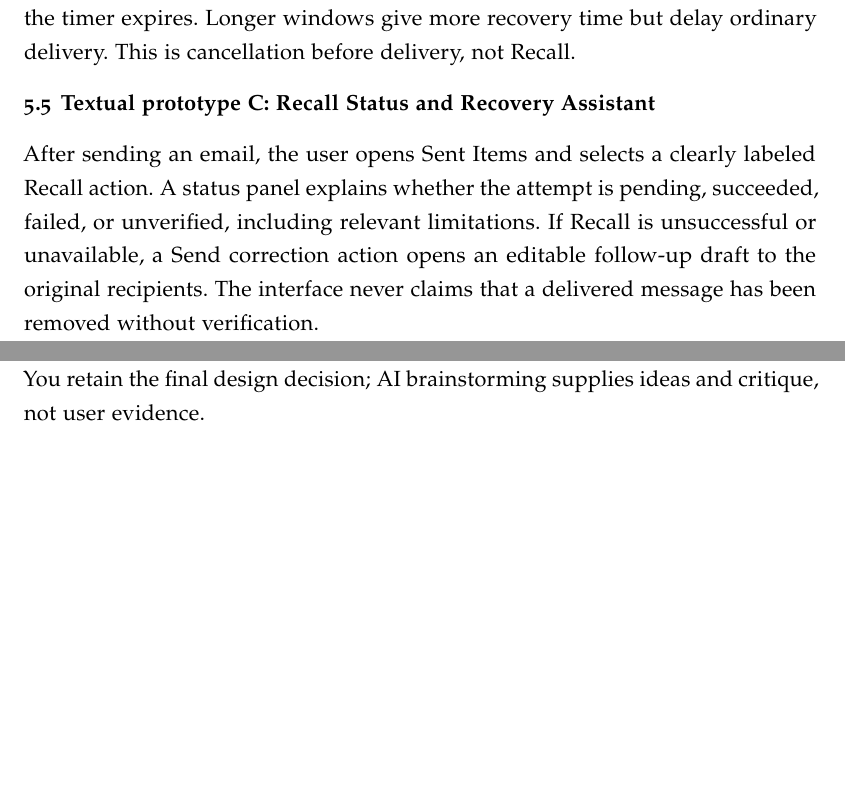
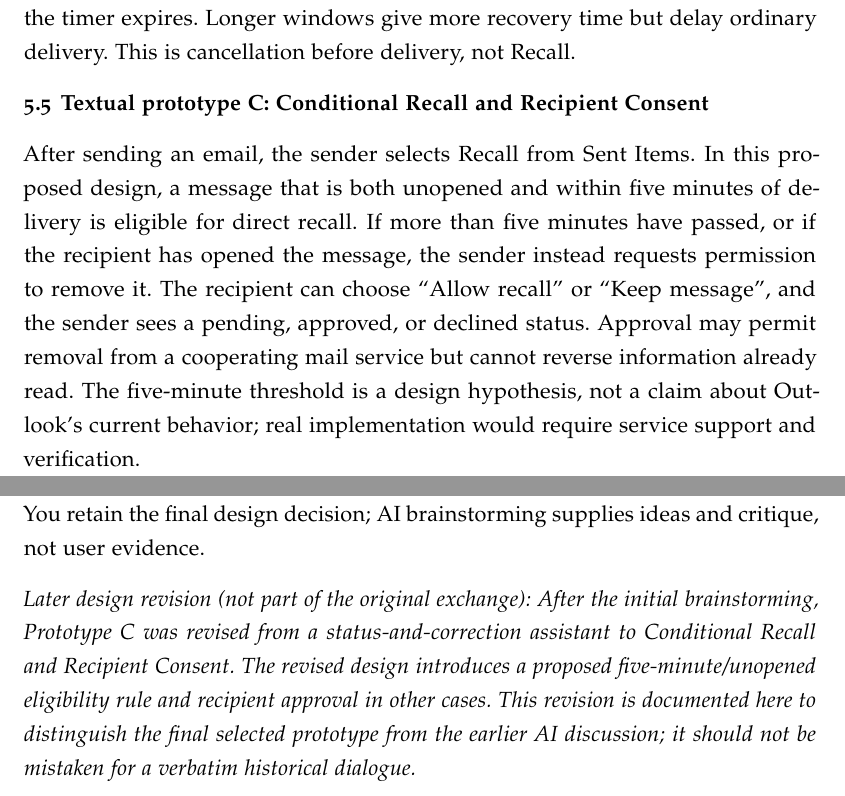
Before and after one commit to ZihanZheng2000/Individual-Project-final, a LaTeX document (jdf-starter.tex): two parts of pages 7 and 19 of 25, joined at a grey line, cut so that both start at the same text, the shorter picture padded with empty space. Compiled offline with pdfLaTeX.

Commit message:
Align Prototype C brainstorming and evaluation framing with conditional recall and recipient consent

```diff
--- a/jdf-starter.tex
+++ b/jdf-starter.tex
@@ -117,9 +117,9 @@ In an Outlook-like compose window, a user types a message mentioning an attachme
 
 In settings, the user chooses an Undo window, such as 10, 30, or 60 seconds. After Send is pressed, the message remains pending while a visible countdown and Undo button appear. Selecting Undo returns the draft with its recipients, content, and attachments intact; otherwise the message is transmitted when the timer expires. Longer windows give more recovery time but delay ordinary delivery. This is cancellation before delivery, not Recall.
 
-\subsection{Textual prototype C: Recall Status and Recovery Assistant}
+\subsection{Textual prototype C: Conditional Recall and Recipient Consent}
 
-After sending an email, the user opens Sent Items and selects a clearly labeled Recall action. A status panel explains whether the attempt is pending, succeeded, failed, or unverified, including relevant limitations. If Recall is unsuccessful or unavailable, a Send correction action opens an editable follow-up draft to the original recipients. The interface never claims that a delivered message has been removed without verification.
+After sending an email, the sender selects Recall from Sent Items. In this proposed design, a message that is both unopened and within five minutes of delivery is eligible for direct recall. If more than five minutes have passed, or if the recipient has opened the message, the sender instead requests permission to remove it. The recipient can choose ``Allow recall'' or ``Keep message'', and the sender sees a pending, approved, or declined status. Approval may permit removal from a cooperating mail service but cannot reverse information already read. The five-minute threshold is a design hypothesis, not a claim about Outlook's current behavior; real implementation would require service support and verification.
 
 \clearpage
 \section{Initial Prototyping}
@@ -254,6 +254,8 @@ Only two screenshots from T3 are included because they demonstrate the location
 
 \textbf{ChatGPT:} I recommend three separate low-fidelity alternatives: A, Inline Pre-Send Error Detection; B, Configurable Undo Send; and C, Recall Status and Recovery Assistant. They address prevention, temporary reversibility, and post-delivery recovery. Keeping them separate in the first iteration will allow participants to evaluate distinct interactions and trade-offs. In the next iteration, you can combine the strongest features if participant feedback supports that choice. You retain the final design decision; AI brainstorming supplies ideas and critique, not user evidence.
 
+\textit{Later design revision (not part of the original exchange): After the initial brainstorming, Prototype C was revised from a status-and-correction assistant to Conditional Recall and Recipient Consent. The revised design introduces a proposed five-minute/unopened eligibility rule and recipient approval in other cases. This revision is documented here to distinguish the final selected prototype from the earlier AI discussion; it should not be mistaken for a verbatim historical dialogue.}
+
 \clearpage
 \section{Complete Low-Fidelity Prototype Screens}
 \label{app:lowfi}
```
Also changed, not shown: jdf-starter.tex (6 more changed lines).
